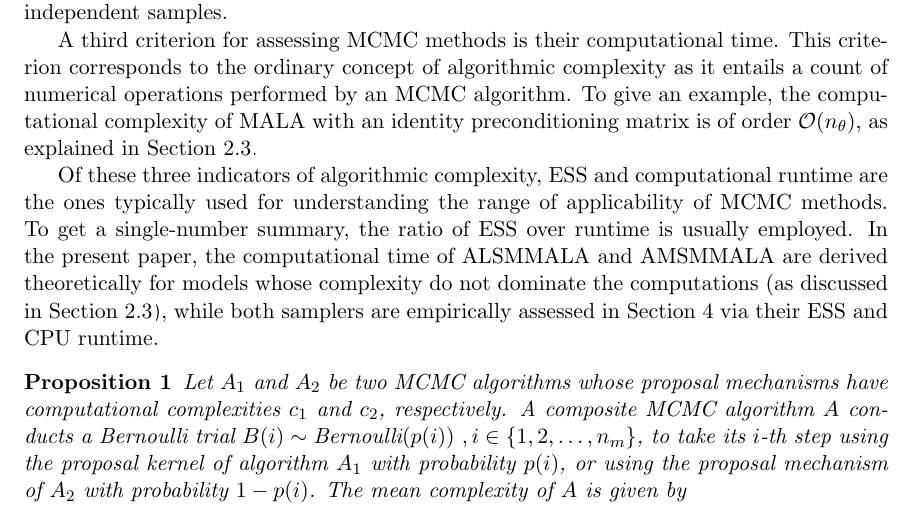
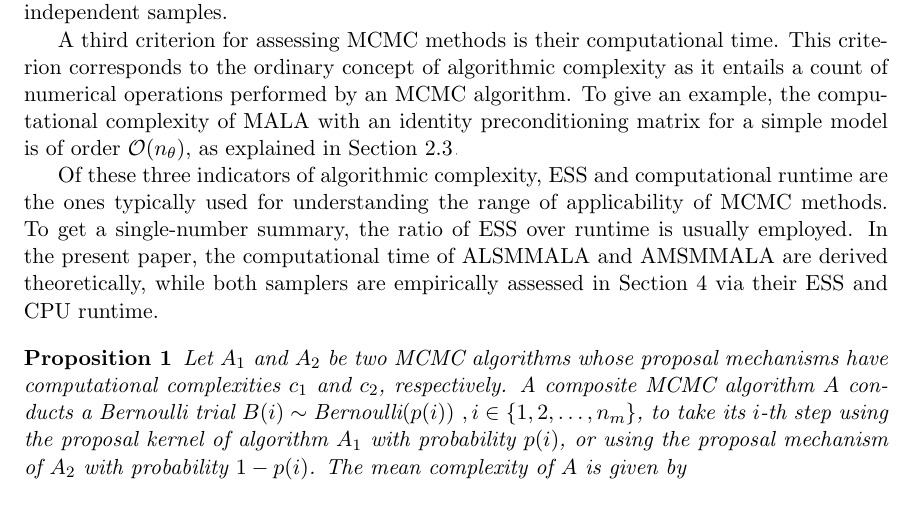
Before and after one commit to eford/pap_for__man, a LaTeX paper (papamarkou2016.tex): part of page 14 of 35, cut so that both start at the same text. Compiled offline with pdfLaTeX.

Commit message:
Cleaned up start of section 3.4

```diff
--- a/papamarkou2016.tex
+++ b/papamarkou2016.tex
@@ -818,13 +818,12 @@ in $n_m$ independent samples.
 A third criterion for assessing MCMC methods is their computational time.
 This criterion corresponds to the ordinary concept of algorithmic complexity as it entails a count of numerical operations
 performed by an MCMC algorithm. To give an example, the computational complexity of MALA with an identity preconditioning
-matrix is of order $\mathcal{O}(n_{\theta})$, as explained in Section \ref{Motivation}.
+matrix for a simple model is of order $\mathcal{O}(n_{\theta})$, as explained in Section \ref{Motivation}.
 
 Of these three indicators of algorithmic complexity, ESS and computational runtime are the ones typically used for
 understanding the range of applicability of MCMC methods. To get a single-number summary, the ratio of ESS over runtime is
-usually employed. In the present paper, the computational time of ALSMMALA and AMSMMALA are derived theoretically for models
-whose complexity do not dominate the computations (as discussed in Section \ref{Motivation}), while both samplers are
-empirically assessed in Section \ref{Examples} via their ESS and CPU runtime.
+usually employed. In the present paper, the computational time of ALSMMALA and AMSMMALA are derived theoretically, while
+both samplers are empirically assessed in Section \ref{Examples} via their ESS and CPU runtime.
 
 \begin{proposition}
 Let $A_1$ and $A_2$ be two MCMC algorithms whose proposal mechanisms have computational complexities $c_1$ and $c_2$,
```
